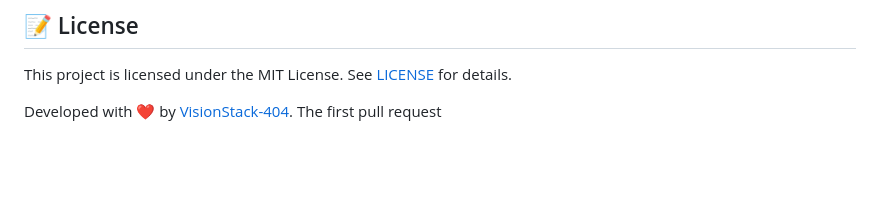
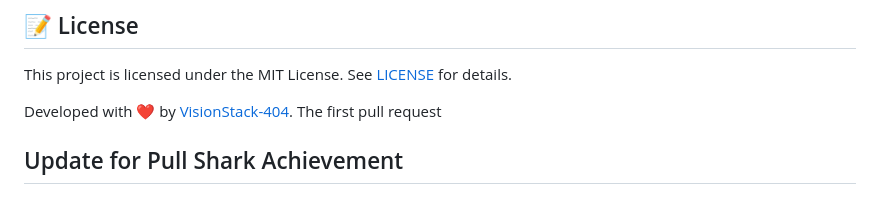
Before and after one commit to VisionStack-404/InsightForge, a Markdown page: README.md, the part around the change. GitHub-like rendering; blank space fills up the shorter version.

Commit message:
Add section for Pull Shark Achievement

```diff
--- a/README.md
+++ b/README.md
@@ -125,3 +125,4 @@ This project is licensed under the MIT License. See [LICENSE](LICENSE) for detai
 
 Developed with ❤️ by [VisionStack-404](https://github.com/VisionStack-404).
 The first pull request
+## Update for Pull Shark Achievement
```
